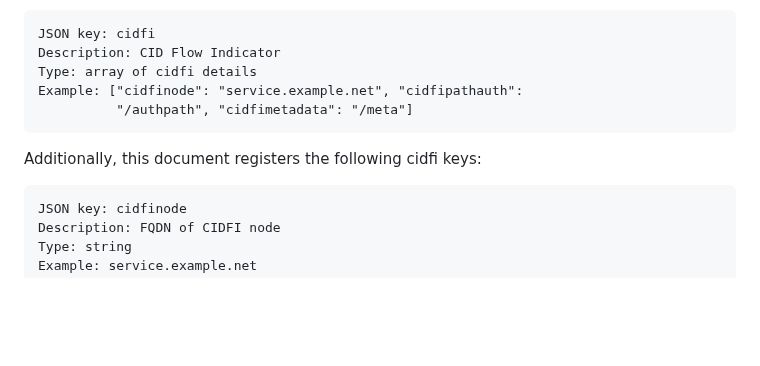
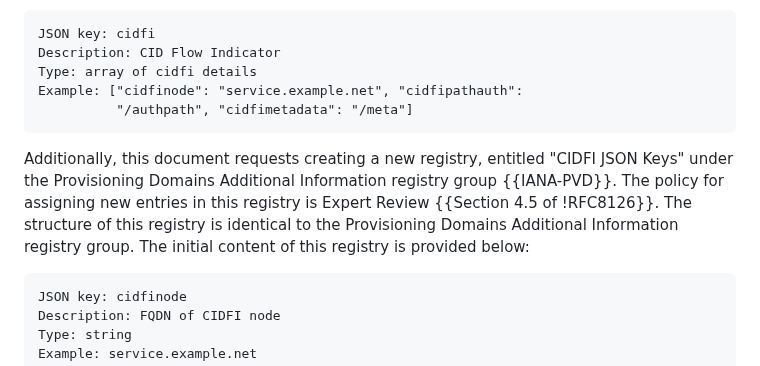
Before and after one commit to danwing/cidfi, a Markdown page: draft-wing-cidfi.md, the part around the change. Drawn GitHub-style; blank space fills up the shorter version.

Commit message:
new-cidfi-pvd-registry

```diff
--- a/draft-wing-cidfi.md
+++ b/draft-wing-cidfi.md
@@ -1252,7 +1252,11 @@ Example: ["cidfinode": "service.example.net", "cidfipathauth":
           "/authpath", "cidfimetadata": "/meta"]
 ~~~~~
 
-Additionally, this document registers the following cidfi keys:
+Additionally, this document requests creating a new registry, entitled "CIDFI JSON Keys" under
+the Provisioning Domains Additional Information registry group {{IANA-PVD}}.
+The policy for assigning new entries in this registry is Expert Review {{Section 4.5 of !RFC8126}}.
+The structure of this registry is identical to the Provisioning Domains Additional Information registry group.
+The initial content of this registry is provided below:
 
 ~~~~~
 JSON key: cidfinode
```
